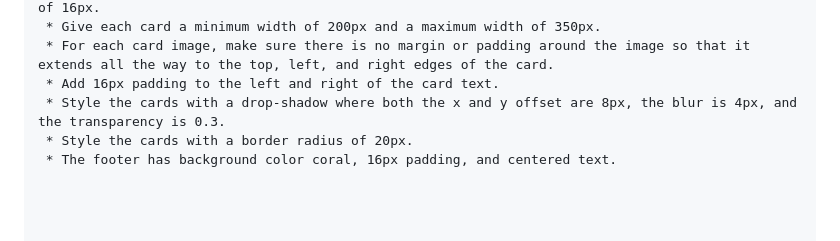
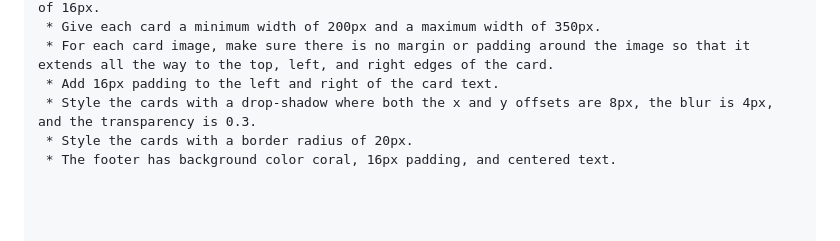
Before and after one commit to paulmcfe/websites-with-chatgpt, a Markdown page: Chapter11/prompts.md, the part around the change. Drawn GitHub-style.

Commit message:
Fixed typos.

```diff
--- a/Chapter11/prompts.md
+++ b/Chapter11/prompts.md
@@ -56,6 +56,6 @@ Second, in a separate file write the CSS code for the following:
  * Give each card a minimum width of 200px and a maximum width of 350px.
  * For each card image, make sure there is no margin or padding around the image so that it extends all the way to the top, left, and right edges of the card.
  * Add 16px padding to the left and right of the card text.
- * Style the cards with a drop-shadow where both the x and y offset are 8px, the blur is 4px, and the transparency is 0.3.
+ * Style the cards with a drop-shadow where both the x and y offsets are 8px, the blur is 4px, and the transparency is 0.3.
  * Style the cards with a border radius of 20px.
  * The footer has background color coral, 16px padding, and centered text.
```
